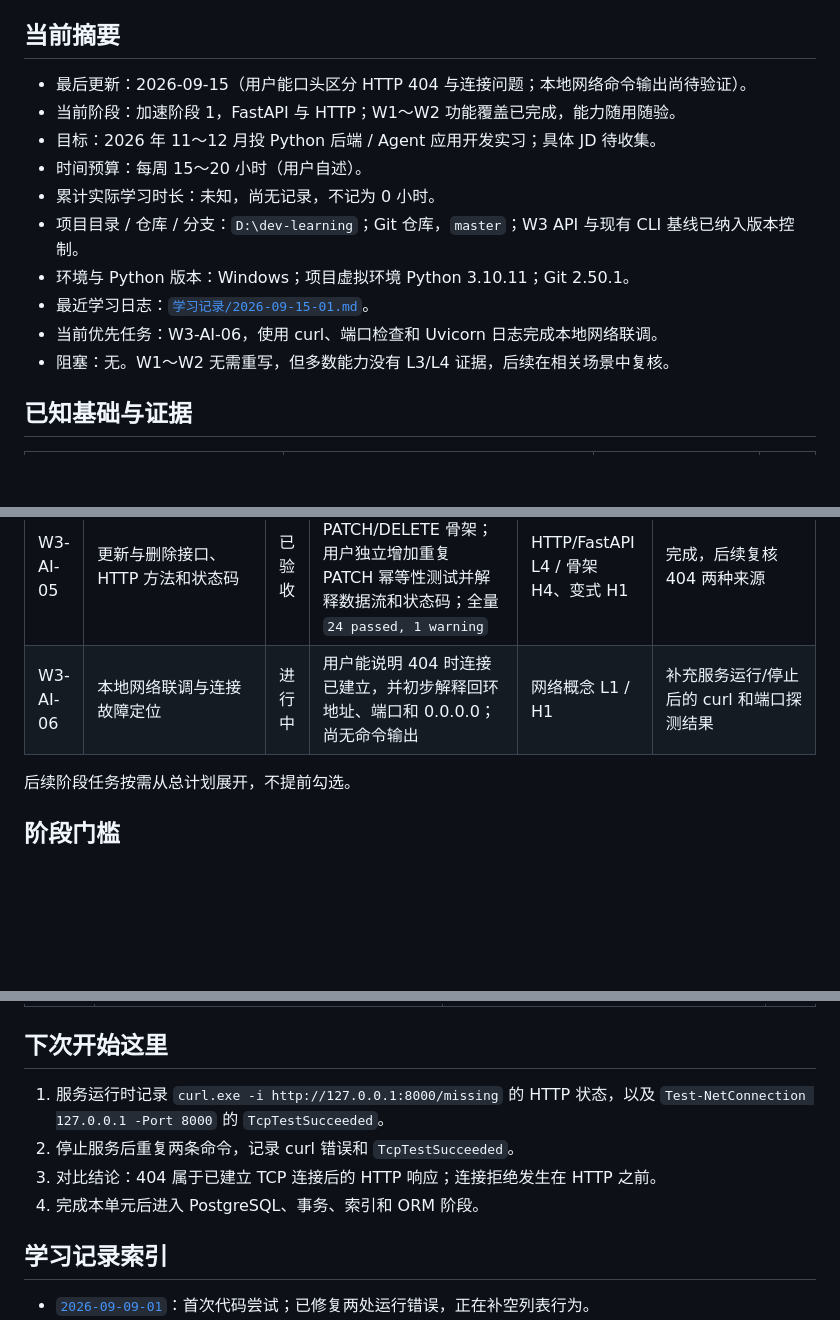
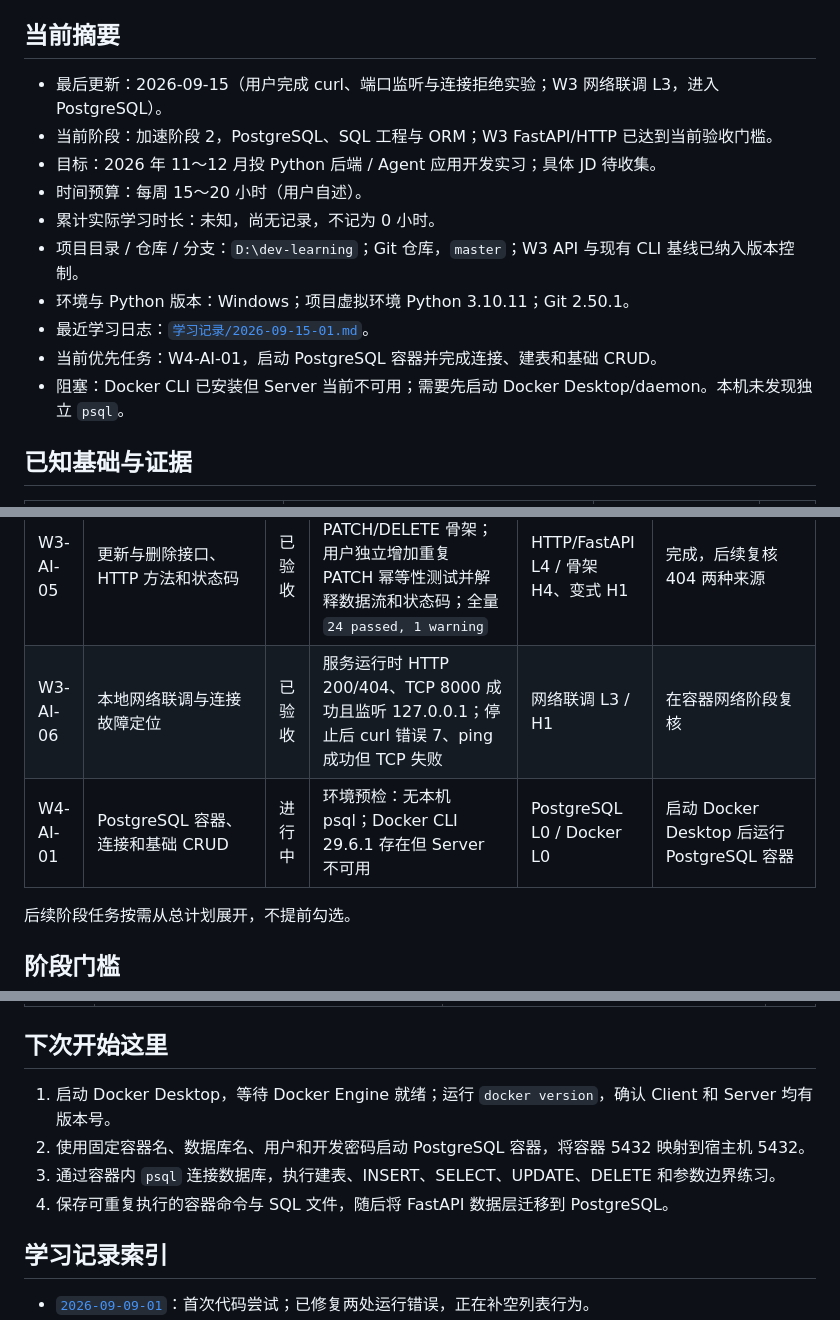
Before and after one commit to 4yeo-1114/study_tasks_assistant, a Markdown page: 学习进度.md, 3 parts joined by grey strips. Rendered like a GitHub page; blank space fills up the shorter version.

Commit message:
docs(w3): complete network debugging unit

```diff
--- a/学习进度.md
+++ b/学习进度.md
@@ -4,16 +4,16 @@
 
 ## 当前摘要
 
-- 最后更新：2026-09-15（用户能口头区分 HTTP 404 与连接问题；本地网络命令输出尚待验证）。
-- 当前阶段：加速阶段 1，FastAPI 与 HTTP；W1～W2 功能覆盖已完成，能力随用随验。
+- 最后更新：2026-09-15（用户完成 curl、端口监听与连接拒绝实验；W3 网络联调 L3，进入 PostgreSQL）。
+- 当前阶段：加速阶段 2，PostgreSQL、SQL 工程与 ORM；W3 FastAPI/HTTP 已达到当前验收门槛。
 - 目标：2026 年 11～12 月投 Python 后端 / Agent 应用开发实习；具体 JD 待收集。
 - 时间预算：每周 15～20 小时（用户自述）。
 - 累计实际学习时长：未知，尚无记录，不记为 0 小时。
 - 项目目录 / 仓库 / 分支：`D:\dev-learning`；Git 仓库，`master`；W3 API 与现有 CLI 基线已纳入版本控制。
 - 环境与 Python 版本：Windows；项目虚拟环境 Python 3.10.11；Git 2.50.1。
 - 最近学习日志：[`学习记录/2026-09-15-01.md`](学习记录/2026-09-15-01.md)。
-- 当前优先任务：W3-AI-06，使用 curl、端口检查和 Uvicorn 日志完成本地网络联调。
-- 阻塞：无。W1～W2 无需重写，但多数能力没有 L3/L4 证据，后续在相关场景中复核。
+- 当前优先任务：W4-AI-01，启动 PostgreSQL 容器并完成连接、建表和基础 CRUD。
+- 阻塞：Docker CLI 已安装但 Server 当前不可用；需要先启动 Docker Desktop/daemon。本机未发现独立 `psql`。
 
 ## 已知基础与证据
 
@@ -62,7 +62,8 @@
 | W3-AI-03 | 根据 traceback 定位测试环境 500 | 已验收 | 用户通过真实请求观察 500 和 Uvicorn traceback，定位 SQLite 查询不存在的 `deadline` 列；恢复后用户报告测试通过，AI 独立复核 `13 passed, 1 warning` | HTTP/FastAPI L3 / H1 | 后续真实故障继续复核迁移能力 |
 | W3-AI-04 | 独立变式：priority 查询与组合筛选 | 已验收 | 用户完成 API → Service → Repository 参数传递、四类参数化 SQL 和测试主体；AI 将普通 `str` 改为 `TaskPriority` 并完善断言；目标测试 `1 passed`，全量 `14 passed, 1 warning` | HTTP/FastAPI L3 / H3，接近 L4 | 后续用新接口变式补完整 L4 证据 |
 | W3-AI-05 | 更新与删除接口、HTTP 方法和状态码 | 已验收 | AI 按 TDD 实现 PATCH/DELETE 骨架；用户独立增加重复 PATCH 幂等性测试并解释数据流和状态码；全量 `24 passed, 1 warning` | HTTP/FastAPI L4 / 骨架 H4、变式 H1 | 完成，后续复核 404 两种来源 |
-| W3-AI-06 | 本地网络联调与连接故障定位 | 进行中 | 用户能说明 404 时连接已建立，并初步解释回环地址、端口和 0.0.0.0；尚无命令输出 | 网络概念 L1 / H1 | 补充服务运行/停止后的 curl 和端口探测结果 |
+| W3-AI-06 | 本地网络联调与连接故障定位 | 已验收 | 服务运行时 HTTP 200/404、TCP 8000 成功且监听 127.0.0.1；停止后 curl 错误 7、ping 成功但 TCP 失败 | 网络联调 L3 / H1 | 在容器网络阶段复核 |
+| W4-AI-01 | PostgreSQL 容器、连接和基础 CRUD | 进行中 | 环境预检：无本机 psql；Docker CLI 29.6.1 存在但 Server 不可用 | PostgreSQL L0 / Docker L0 | 启动 Docker Desktop 后运行 PostgreSQL 容器 |
 
 后续阶段任务按需从总计划展开，不提前勾选。
 
@@ -97,10 +98,10 @@
 
 ## 下次开始这里
 
-1. 服务运行时记录 `curl.exe -i http://127.0.0.1:8000/missing` 的 HTTP 状态，以及 `Test-NetConnection 127.0.0.1 -Port 8000` 的 `TcpTestSucceeded`。
-2. 停止服务后重复两条命令，记录 curl 错误和 `TcpTestSucceeded`。
-3. 对比结论：404 属于已建立 TCP 连接后的 HTTP 响应；连接拒绝发生在 HTTP 之前。
-4. 完成本单元后进入 PostgreSQL、事务、索引和 ORM 阶段。
+1. 启动 Docker Desktop，等待 Docker Engine 就绪；运行 `docker version`，确认 Client 和 Server 均有版本号。
+2. 使用固定容器名、数据库名、用户和开发密码启动 PostgreSQL 容器，将容器 5432 映射到宿主机 5432。
+3. 通过容器内 `psql` 连接数据库，执行建表、INSERT、SELECT、UPDATE、DELETE 和参数边界练习。
+4. 保存可重复执行的容器命令与 SQL 文件，随后将 FastAPI 数据层迁移到 PostgreSQL。
 
 ## 学习记录索引
 
```
Also changed, not shown: other parts of 学习进度.md (+1 -1 lines), 学习记录/2026-09-15-01.md (+6 -2 lines).
